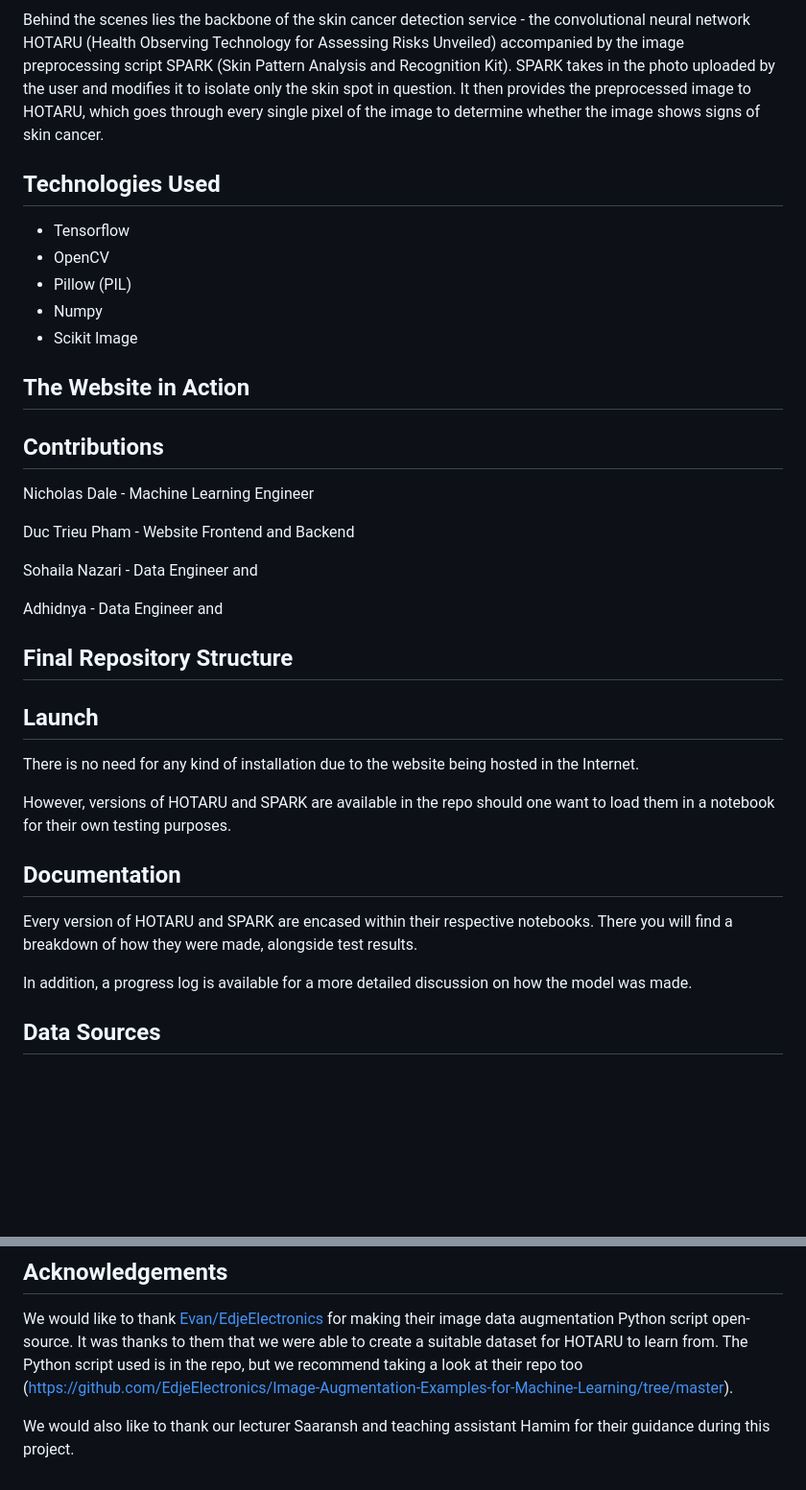
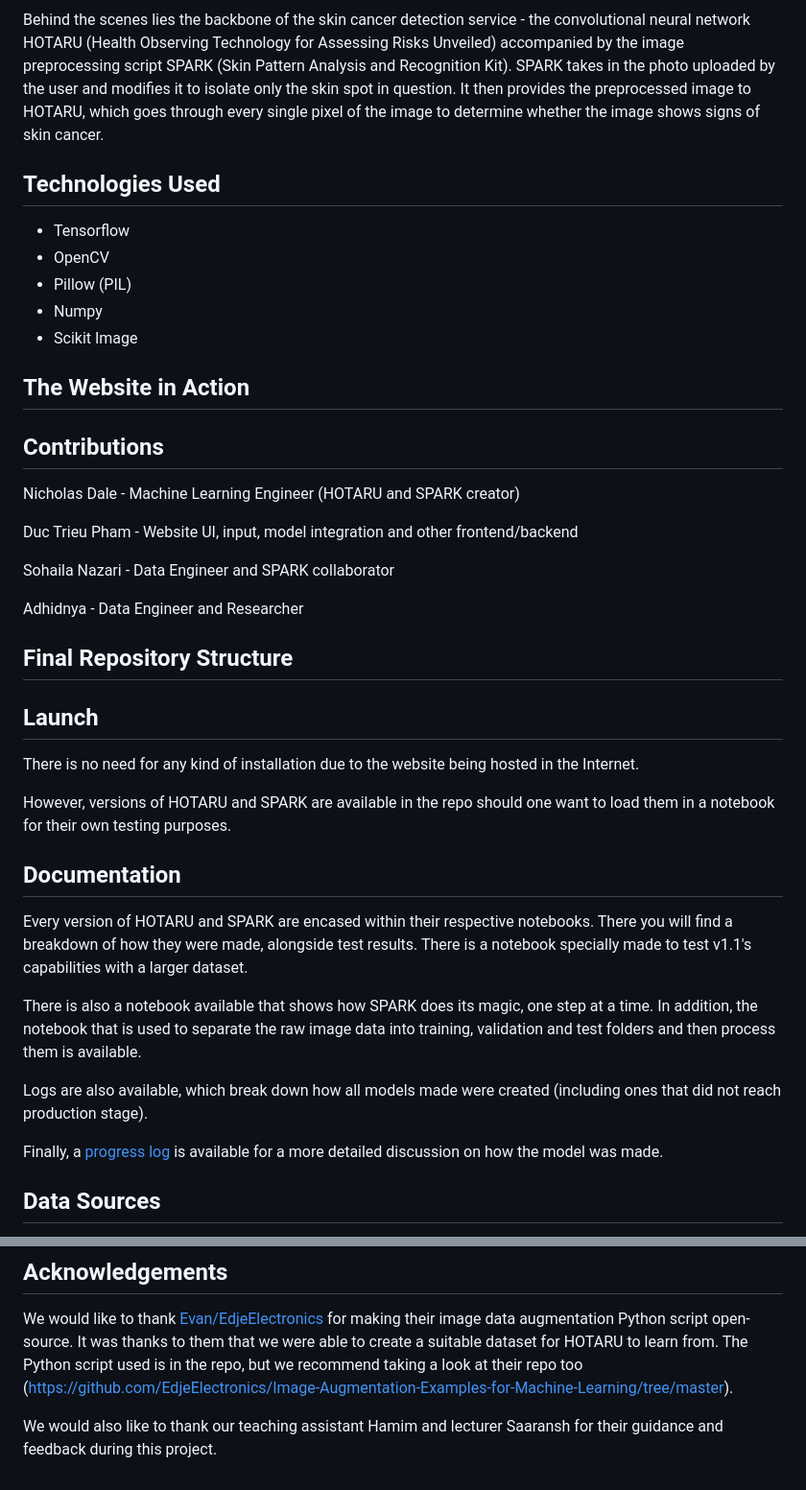
Before and after one commit to falconpunch082/melanoma-detection, a Markdown page: README.md, 2 parts joined by grey strips. Shown at 96% size. GitHub-like rendering; blank space fills up the shorter version.

```diff
--- a/README.md
+++ b/README.md
@@ -10,34 +10,45 @@ The purpose of this project is to create a website that hosts a convolutional ne
 The website is easy to use for everyone, regardless of technological prowess. Users simply click on a button to attach a photo they would like to analyse for skin cancer, and then click another button to see the results. In addition to that, the website also hosts interesting information and infographics about skin cancer that aims to educate people about skin cancer, a cancer that is getting more prevalent as time goes on.
 
 Behind the scenes lies the backbone of the skin cancer detection service - the convolutional neural network HOTARU (Health Observing Technology for Assessing Risks Unveiled) accompanied by the image preprocessing script SPARK (Skin Pattern Analysis and Recognition Kit). SPARK takes in the photo uploaded by the user and modifies it to isolate only the skin spot in question. It then provides the preprocessed image to HOTARU, which goes through every single pixel of the image to determine whether the image shows signs of skin cancer.
+
 ## Technologies Used
 - Tensorflow
 - OpenCV
 - Pillow (PIL)
 - Numpy
 - Scikit Image
+
 ## The Website in Action
+
+
 ## Contributions
 
-Nicholas Dale - Machine Learning Engineer
+Nicholas Dale - Machine Learning Engineer (HOTARU and SPARK creator)
 
-Duc Trieu Pham - Website Frontend and Backend
+Duc Trieu Pham - Website UI, input, model integration and other frontend/backend
 
-Sohaila Nazari - Data Engineer and
+Sohaila Nazari - Data Engineer and SPARK collaborator
 
-Adhidnya - Data Engineer and
+Adhidnya - Data Engineer and Researcher
+
 ## Final Repository Structure
+
+
 ## Launch
 
 There is no need for any kind of installation due to the website being hosted in the Internet.
 
 However, versions of HOTARU and SPARK are available in the repo should one want to load them in a notebook for their own testing purposes.
+
 ## Documentation
 
-Every version of HOTARU and SPARK are encased within their respective notebooks. There you will find a breakdown of how they were made, alongside test results.
+Every version of HOTARU and SPARK are encased within their respective notebooks. There you will find a breakdown of how they were made, alongside test results. There is a notebook specially made to test v1.1's capabilities with a larger dataset.
 
-In addition, a progress log is available for a more detailed discussion on how the model was made.
+There is also a notebook available that shows how SPARK does its magic, one step at a time. In addition, the notebook that is used to separate the raw image data into training, validation and test folders and then process them is available.
 
+Logs are also available, which break down how all models made were created (including ones that did not reach production stage).
+
+Finally, a [progress log](https://github.com/falconpunch082/skin-cancer-detection/blob/nick/HOTARU%20Model%20Creation%20Progress%20Log.docx) is available for a more detailed discussion on how the model was made.
 
 ## Data Sources
 
@@ -52,4 +63,4 @@ Pictures not showing skin cancers were handpicked from the following websites:
 
 We would like to thank [Evan/EdjeElectronics](https://github.com/EdjeElectronics) for making their image data augmentation Python script open-source. It was thanks to them that we were able to create a suitable dataset for HOTARU to learn from. The Python script used is in the repo, but we recommend taking a look at their repo too (https://github.com/EdjeElectronics/Image-Augmentation-Examples-for-Machine-Learning/tree/master).
 
-We would also like to thank our lecturer Saaransh and teaching assistant Hamim for their guidance during this project.
+We would also like to thank our teaching assistant Hamim and lecturer Saaransh for their guidance and feedback during this project.
```
